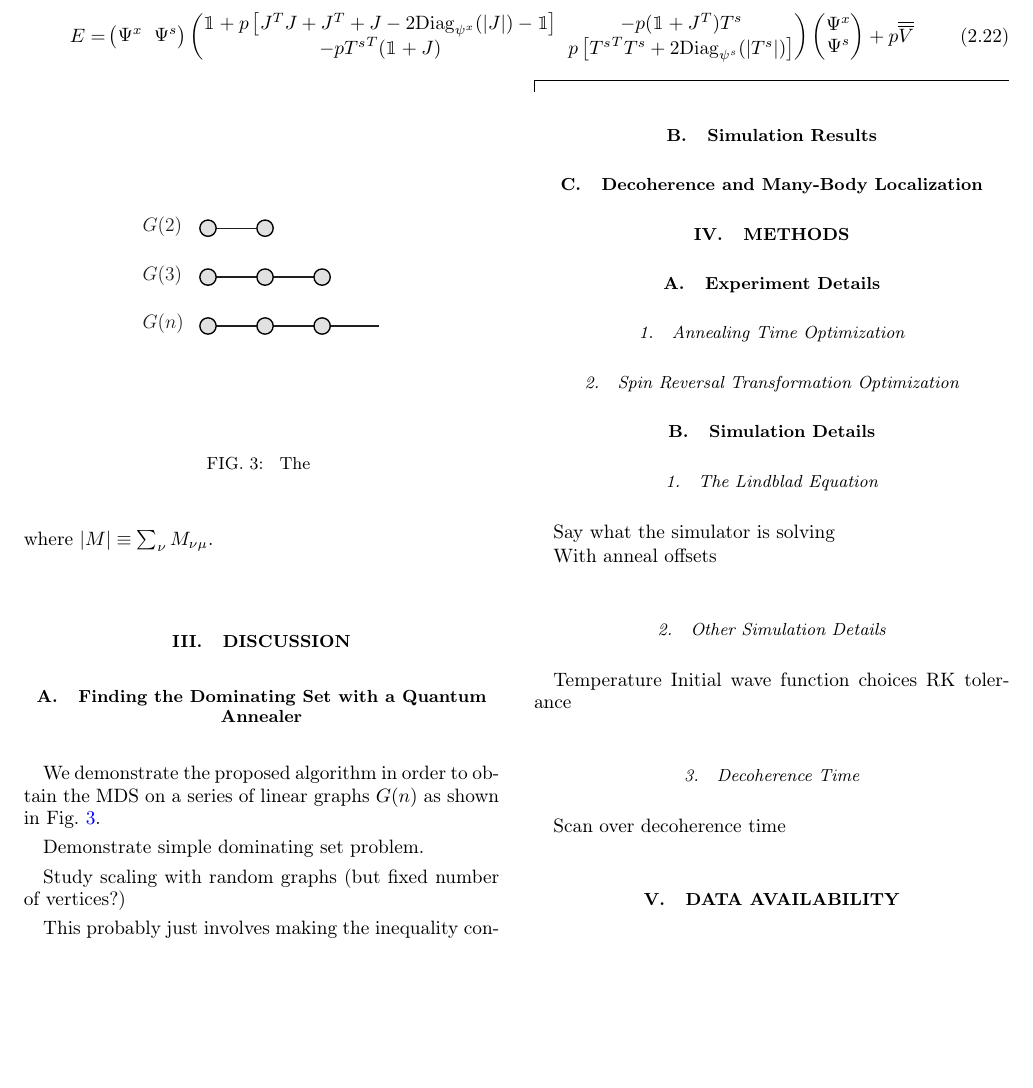
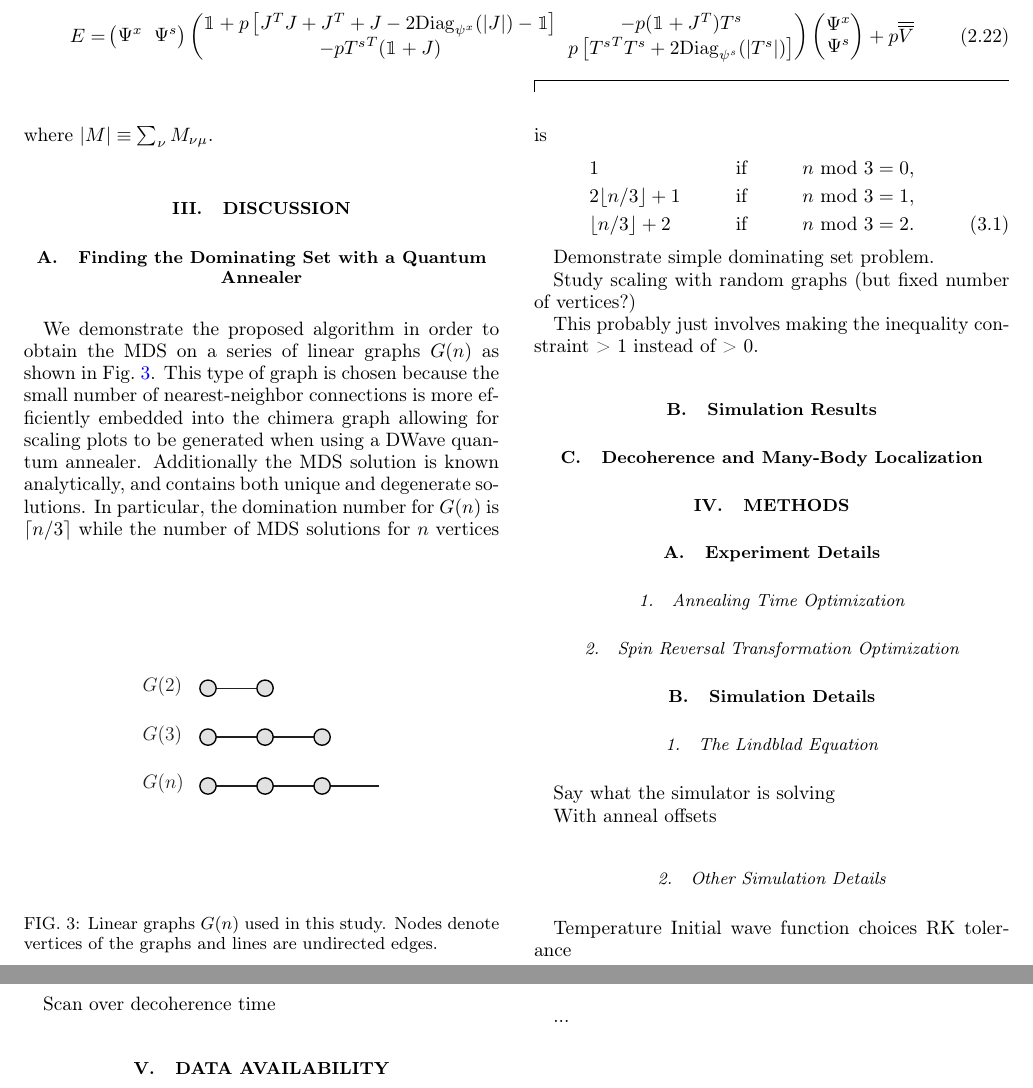
Before and after one commit to cchang5/quantum_linear_programming, a LaTeX paper (paper/main.tex): part of page 4 of 5 before the commit and two parts of pages 4 and 5 of 5 after it, the two joined at a grey line, cut so that both start at the same text, the shorter picture padded with empty space. Compiled offline with pdfLaTeX.

Commit message:
macbook wants to update... hopefully nothing breaks

```diff
--- a/paper/main.tex
+++ b/paper/main.tex
@@ -245,16 +245,20 @@ where $ |M| \equiv \sum_{\nu} M_{\nu \mu}$.
 
 \subsection{Finding the Dominating Set with a Quantum Annealer}
 
-\begin{figure}
+\begin{figure}[b]
 	\centering
 		\includegraphics[width=0.5\columnwidth]{./figures/linear_crop.pdf}
-	\caption{
-The
-	}
+	\caption{Linear graphs $G(n)$ used in this study. Nodes denote vertices of the graphs and lines are undirected edges.}
 	\label{fig:linear}
 \end{figure}
 
-We demonstrate the proposed algorithm in order to obtain the MDS on a series of linear graphs $G(n)$ as shown in Fig.~\ref{fig:linear}.
+We demonstrate the proposed algorithm in order to obtain the MDS on a series of linear graphs $G(n)$ as shown in Fig.~\ref{fig:linear}. This type of graph is chosen because the small number of nearest-neighbor connections is more efficiently embedded into the chimera graph allowing for scaling plots to be generated when using a DWave quantum annealer. Additionally the MDS solution is known analytically, and contains both unique and degenerate solutions. In particular, the domination number for $G(n)$ is $\lceil n/3 \rceil$ while the number of MDS solutions for $n$ vertices is
+\begin{align}
+&1 &&\textrm{if} && n\textrm{ mod }3=0,\nonumber \\
+&2\lfloor n/3 \rfloor + 1 && \textrm{if}&& n\textrm{ mod }3=1,\nonumber \\
+&\lfloor n/3 \rfloor + 2 && \textrm{if} && n \textrm{ mod }3 = 2.
+\end{align}
+
 
 Demonstrate simple dominating set problem.
 
```
Also changed, not shown: paper/main.tex (2 more changed lines), 1 other file.
